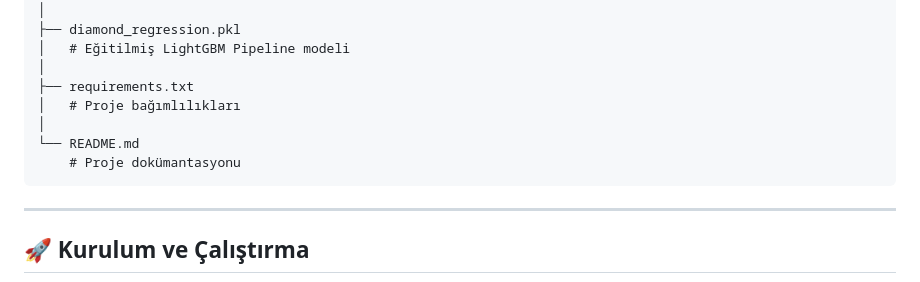
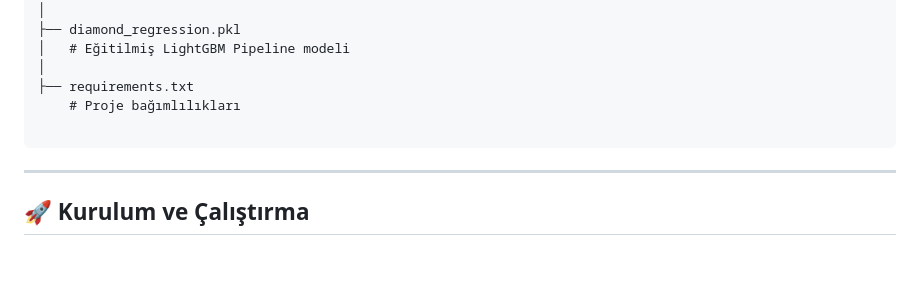
Before and after one commit to TolgaTopaloglu/Diamond_Price_Predictor, a Markdown page: README.md, the part around the change. Drawn GitHub-style; blank space fills up the shorter version.

Commit message:
Update README.md for project dependencies section

```diff
--- a/README.md
+++ b/README.md
@@ -143,10 +143,8 @@ Diamond_Price_Predictor/
 │   # Eğitilmiş LightGBM Pipeline modeli
 │
 ├── requirements.txt
-│   # Proje bağımlılıkları
-│
-└── README.md
-    # Proje dokümantasyonu
+    # Proje bağımlılıkları
+
 ~~~
 
 ---
```
